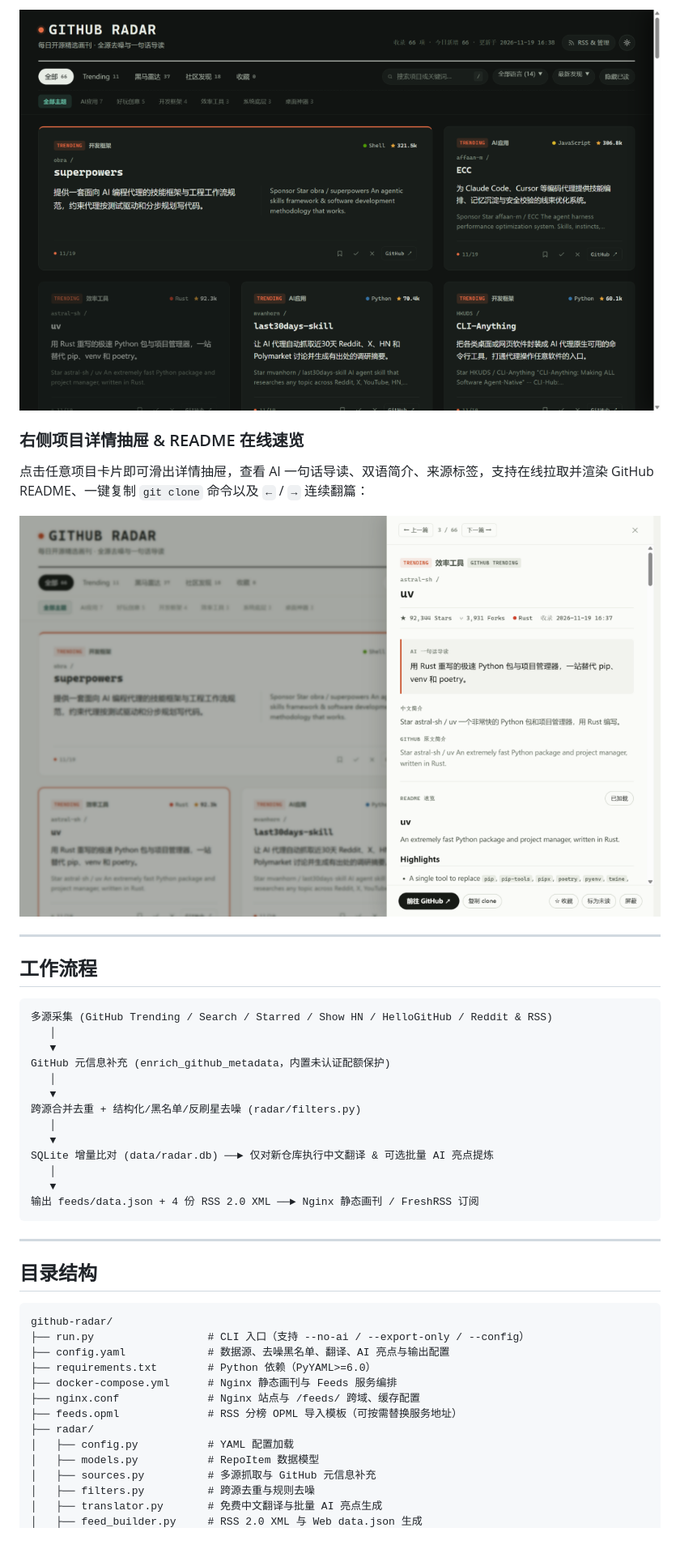
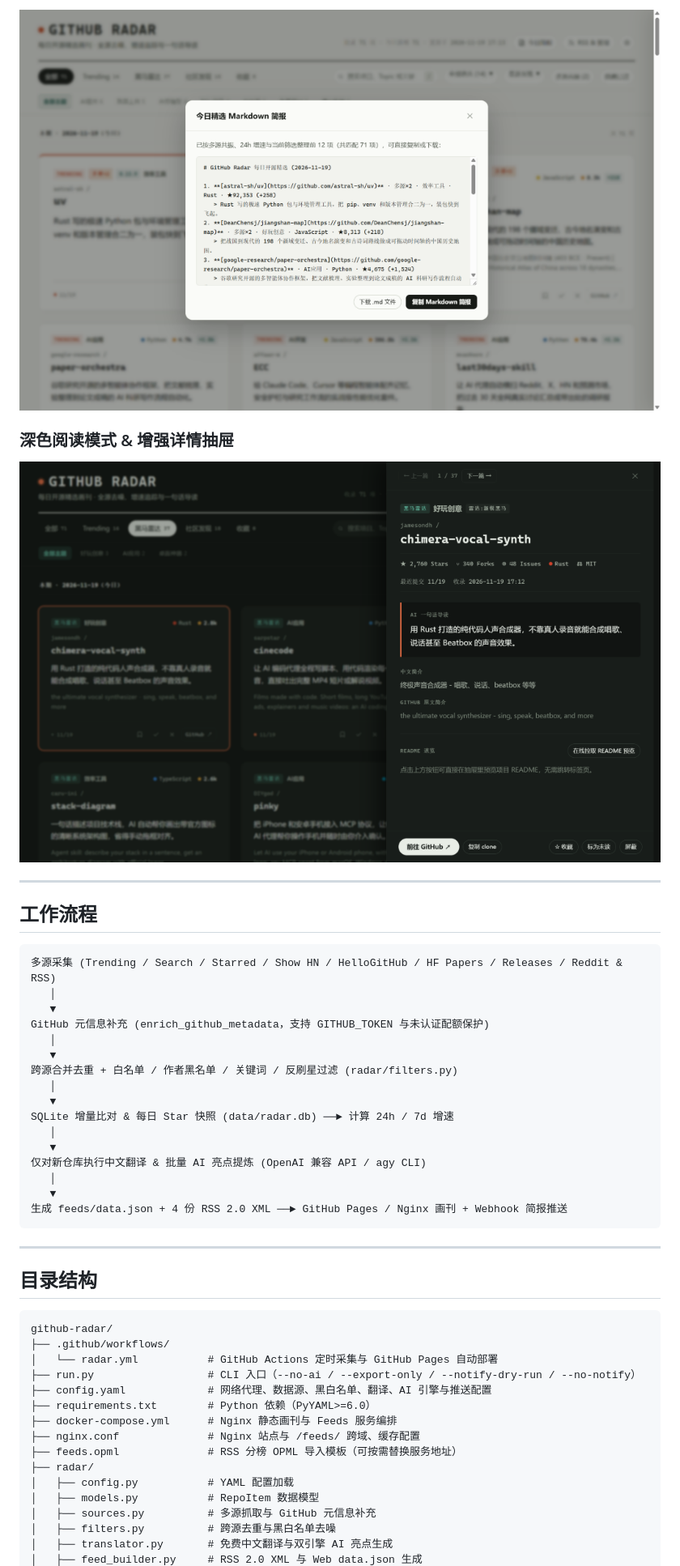
Before and after one commit to confizhou666/github-radar, a Markdown page: README.md, the part around one of its changes. Shown at 81% size. GitHub-like rendering; pictures changed too: docs/screenshots/detail-drawer.png, docs/screenshots/digest-modal.png (added); blank space fills up the shorter version.

````diff
--- a/README.md
+++ b/README.md
@@ -37,30 +40,31 @@
 
-![GitHub Radar 深色首页效果](docs/screenshots/home-dark.png)
+![GitHub Radar 今日简报弹窗](docs/screenshots/digest-modal.png)
 
-### 右侧项目详情抽屉 & README 在线速览
+### 深色阅读模式 & 增强详情抽屉
 
-点击任意项目卡片即可滑出详情抽屉，查看 AI 一句话导读、双语简介、来源标签，支持在线拉取并渲染 GitHub README、一键复制 `git clone` 命令以及 `←` / `→` 连续翻篇：
-
-![GitHub Radar 详情抽屉与 README 预览](docs/screenshots/detail-drawer.png)
+![GitHub Radar 深色详情抽屉](docs/screenshots/detail-drawer.png)
 
 ---
 
 ## 工作流程
 
 ```text
-多源采集 (GitHub Trending / Search / Starred / Show HN / HelloGitHub / Reddit & RSS)
+多源采集 (Trending / Search / Starred / Show HN / HelloGitHub / HF Papers / Releases / Reddit & RSS)
    │
    ▼
-GitHub 元信息补充 (enrich_github_metadata，内置未认证配额保护)
+GitHub 元信息补充 (enrich_github_metadata，支持 GITHUB_TOKEN 与未认证配额保护)
    │
    ▼
-跨源合并去重 + 结构化/黑名单/反刷星去噪 (radar/filters.py)
+跨源合并去重 + 白名单 / 作者黑名单 / 关键词 / 反刷星过滤 (radar/filters.py)
    │
    ▼
-SQLite 增量比对 (data/radar.db) ──► 仅对新仓库执行中文翻译 & 可选批量 AI 亮点提炼
+SQLite 增量比对 & 每日 Star 快照 (data/radar.db) ──► 计算 24h / 7d 增速
    │
    ▼
-输出 feeds/data.json + 4 份 RSS 2.0 XML ──► Nginx 静态画刊 / FreshRSS 订阅
+仅对新仓库执行中文翻译 & 批量 AI 亮点提炼 (OpenAI 兼容 API / agy CLI)
+   │
+   ▼
+生成 feeds/data.json + 4 份 RSS 2.0 XML ──► GitHub Pages / Nginx 画刊 + Webhook 简报推送
 ```
 
 ---
@@ -69,8 +73,10 @@ SQLite 增量比对 (data/radar.db) ──► 仅对新仓库执行中文翻译
 
 ```text
 github-radar/
-├── run.py                  # CLI 入口（支持 --no-ai / --export-only / --config）
-├── config.yaml             # 数据源、去噪黑名单、翻译、AI 亮点与输出配置
+├── .github/workflows/
+│   └── radar.yml           # GitHub Actions 定时采集与 GitHub Pages 自动部署
+├── run.py                  # CLI 入口（--no-ai / --export-only / --notify-dry-run / --no-notify）
+├── config.yaml             # 网络代理、数据源、黑白名单、翻译、AI 引擎与推送配置
 ├── requirements.txt        # Python 依赖（PyYAML>=6.0）
 ├── docker-compose.yml      # Nginx 静态画刊与 Feeds 服务编排
 ├── nginx.conf              # Nginx 站点与 /feeds/ 跨域、缓存配置
@@ -79,6 +85,6 @@ github-radar/
 │   ├── config.py           # YAML 配置加载
 │   ├── models.py           # RepoItem 数据模型
 │   ├── sources.py          # 多源抓取与 GitHub 元信息补充
-│   ├── filters.py          # 跨源去重与规则去噪
-│   ├── translator.py       # 免费中文翻译与批量 AI 亮点生成
+│   ├── filters.py          # 跨源去重与黑白名单去噪
+│   ├── translator.py       # 免费中文翻译与双引擎 AI 亮点生成
 │   ├── feed_builder.py     # RSS 2.0 XML 与 Web data.json 生成
````
Also changed, not shown: other parts of README.md (+52 -62 lines), docs/screenshots/home-light.png, 15 other files.
